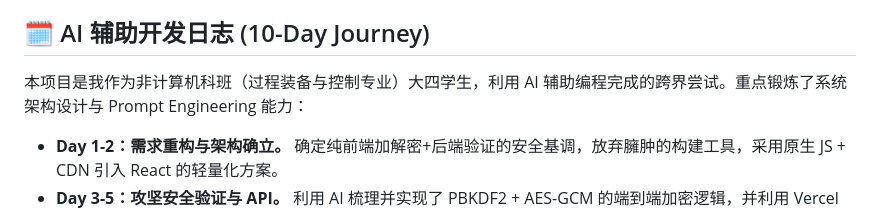
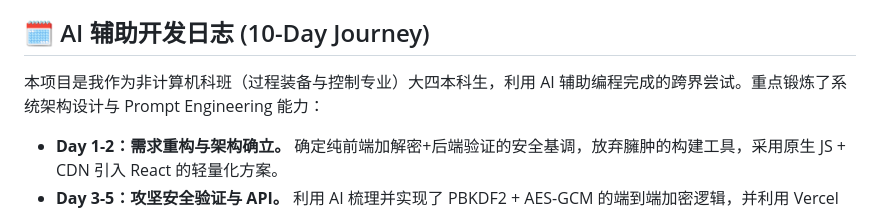
Before and after one commit to moshidi244262/Moyer-Space, a Markdown page: README.md, the part around the change. Drawn GitHub-style.

```diff
--- a/README.md
+++ b/README.md
@@ -139,7 +139,7 @@ moyer-space/
 
 ## 🗓️ AI 辅助开发日志 (10-Day Journey)
 
-本项目是我作为非计算机科班（过程装备与控制专业）大四学生，利用 AI 辅助编程完成的跨界尝试。重点锻炼了系统架构设计与 Prompt Engineering 能力：
+本项目是我作为非计算机科班（过程装备与控制专业）大四本科生，利用 AI 辅助编程完成的跨界尝试。重点锻炼了系统架构设计与 Prompt Engineering 能力：
 
 * **Day 1-2：需求重构与架构确立。** 确定纯前端加解密+后端验证的安全基调，放弃臃肿的构建工具，采用原生 JS + CDN 引入 React 的轻量化方案。
 * **Day 3-5：攻坚安全验证与 API。** 利用 AI 梳理并实现了 PBKDF2 + AES-GCM 的端到端加密逻辑，并利用 Vercel KV 成功部署了防爆破的 IP 限流墙。
```
